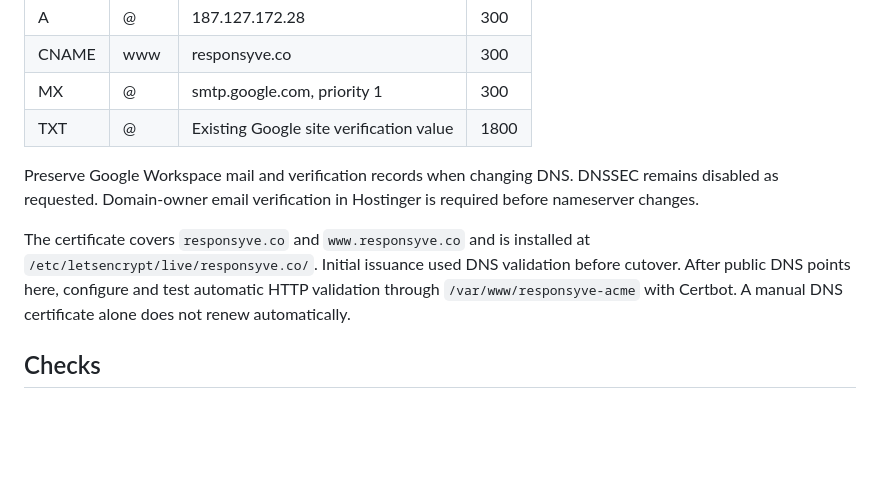
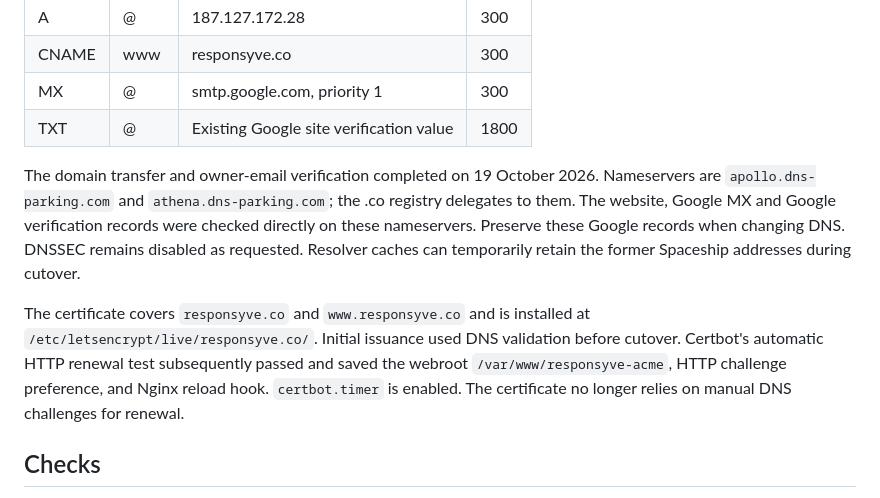
Before and after one commit to ZiadJarbou/responsyve, a Markdown page: HOSTINGER-DEPLOYMENT.md, the part around the change. Rendered like a GitHub page; blank space fills up the shorter version.

Commit message:
Record verified Hostinger DNS cutover and automatic TLS renewal

```diff
--- a/HOSTINGER-DEPLOYMENT.md
+++ b/HOSTINGER-DEPLOYMENT.md
@@ -56,15 +56,19 @@ The intended Hostinger DNS records are:
 | MX | @ | smtp.google.com, priority 1 | 300 |
 | TXT | @ | Existing Google site verification value | 1800 |
 
-Preserve Google Workspace mail and verification records when changing DNS.
-DNSSEC remains disabled as requested. Domain-owner email verification in
-Hostinger is required before nameserver changes.
+The domain transfer and owner-email verification completed on 19 October 2026.
+Nameservers are `apollo.dns-parking.com` and `athena.dns-parking.com`; the .co
+registry delegates to them. The website, Google MX and Google verification
+records were checked directly on these nameservers. Preserve these Google
+records when changing DNS. DNSSEC remains disabled as requested. Resolver
+caches can temporarily retain the former Spaceship addresses during cutover.
 
 The certificate covers `responsyve.co` and `www.responsyve.co` and is installed
 at `/etc/letsencrypt/live/responsyve.co/`. Initial issuance used DNS validation
-before cutover. After public DNS points here, configure and test automatic
-HTTP validation through `/var/www/responsyve-acme` with Certbot. A manual DNS
-certificate alone does not renew automatically.
+before cutover. Certbot's automatic HTTP renewal test subsequently passed and
+saved the webroot `/var/www/responsyve-acme`, HTTP challenge preference, and
+Nginx reload hook. `certbot.timer` is enabled. The certificate no longer relies
+on manual DNS challenges for renewal.
 
 ## Checks
 
```
